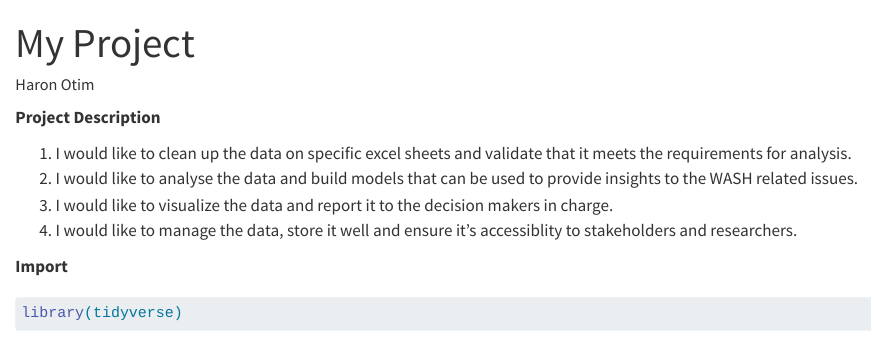
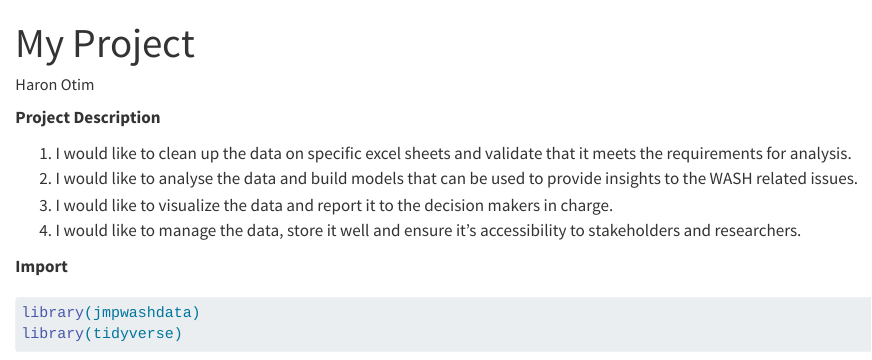
Before and after one commit to ds4owd-001/project-Otim-Haron, a Quarto document (docs/index.qmd): the page in a window 1100 px wide, from its top. Rendered offline with R 4.5, knitr and Pandoc in place of Quarto, with nearby package versions; some code elsewhere in the file could not run offline; common packages that the code uses without loading them are loaded.

Commit message:
Assignment for module 5 adjusted for jmpwashdata package

````diff
--- a/docs/index.qmd
+++ b/docs/index.qmd
@@ -10,11 +10,12 @@ editor: visual
 1.  I would like to clean up the data on specific excel sheets and validate that it meets the requirements for analysis.
 2.  I would like to analyse the data and build models that can be used to provide insights to the WASH related issues.
 3.  I would like to visualize the data and report it to the decision makers in charge.
-4.  I would like to manage the data, store it well and ensure it's accessiblity to stakeholders and researchers.
+4.  I would like to manage the data, store it well and ensure it's accessibility to stakeholders and researchers.
 
 **Import**
 
 ```{r}
+library(jmpwashdata)
 library(tidyverse)
 read_excel(here::here("data/raw/JMP_2023_UGA_Uganda.xlsx"))
 ```
````
